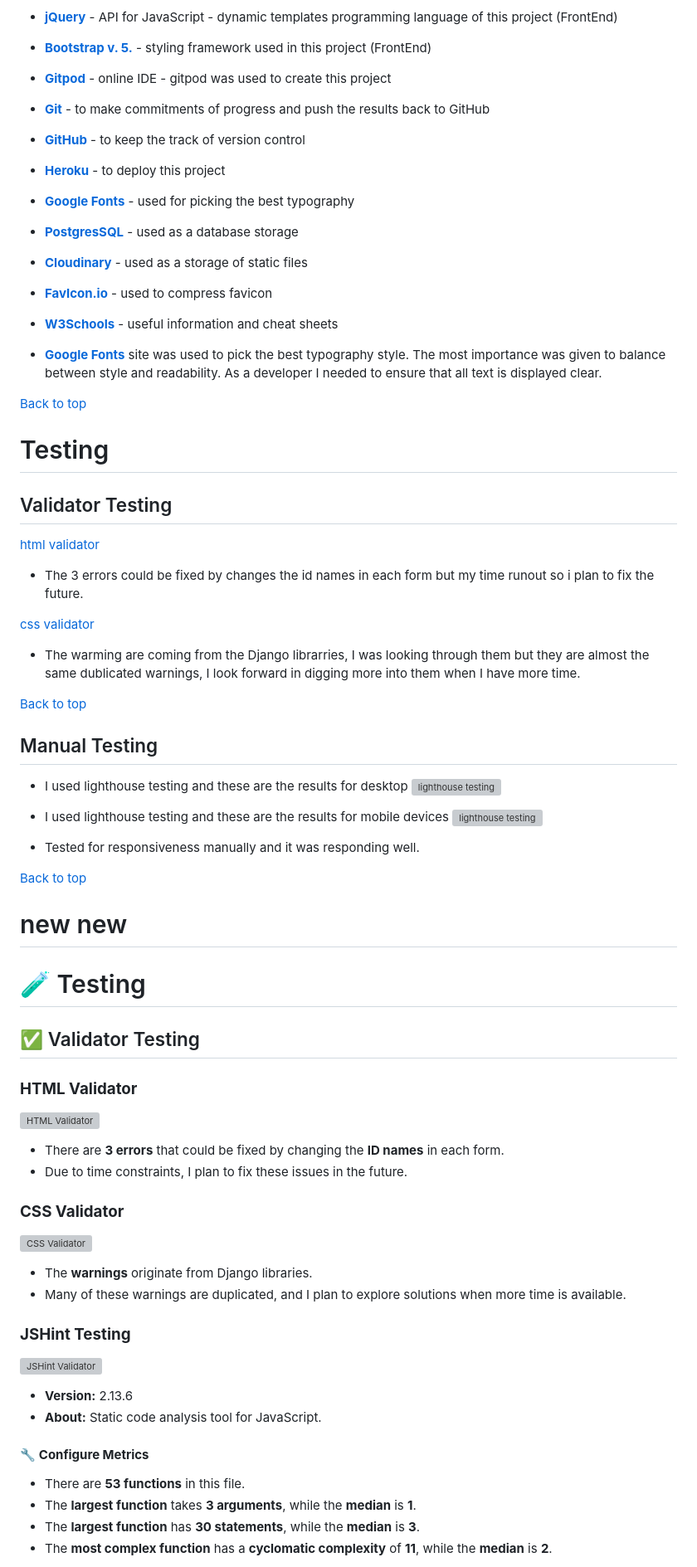
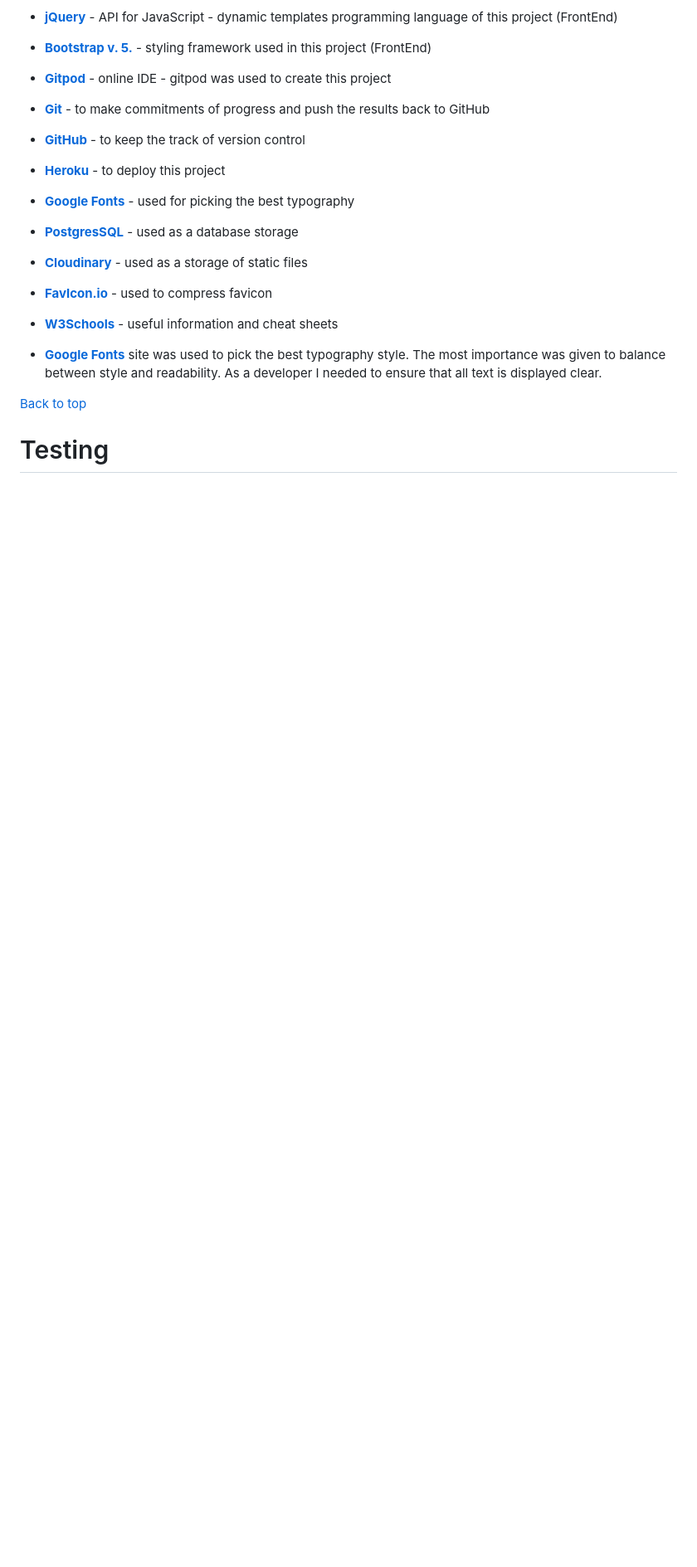
Before and after one commit to EIN-1/justask, a Markdown page: README.md, the part around the change printed below. Shown: that part at 83% size. GitHub-like rendering; blank space fills up the shorter version; grey boxes are pictures that could not be loaded.

```diff
--- a/README.md
+++ b/README.md
@@ -296,52 +273,3 @@ the browsers below.
 
 # Testing
 
-## Validator Testing
-
-[html validator](docs/testing/html-validator.png)
-- The 3 errors could be fixed by changes the id names in each form but my time runout so i plan to fix the future.
-
-[css validator](docs/testing/css.Validator.png)
-- The warming are coming from the Django librarries, I was looking through them but they are almost the same dublicated warnings, I look forward in digging more into them when I have more time.
-
-[Back to top](<#table-of-contents>)
-
-## Manual Testing
-- I used lighthouse testing and these are the results for desktop
-  ![lighthouse testing](/docs/testing/lighthousePC.png)
-
-- I used lighthouse testing and these are the results for mobile devices
-   ![lighthouse testing](/docs/testing/lighthousePhone.png)
-
-- Tested for responsiveness manually and it was responding well.
-
-[Back to top](<#table-of-contents>)
-
-# new new
-# 🧪 Testing
-
-## ✅ Validator Testing
-
-### **HTML Validator**
-![HTML Validator](docs/testing/html-validator.png)
-- There are **3 errors** that could be fixed by changing the **ID names** in each form.
-- Due to time constraints, I plan to fix these issues in the future.
-
-### **CSS Validator**
-![CSS Validator](docs/testing/cssValidator.png)
-- The **warnings** originate from Django libraries.
-- Many of these warnings are duplicated, and I plan to explore solutions when more time is available.
-
-### **JSHint Testing**
-![JSHint Validator](docs/testing/jshint.png)
-- **Version:** 2.13.6
-- **About:** Static code analysis tool for JavaScript.
-
-#### 🔧 **Configure Metrics**
-
-- There are **53 functions** in this file.
-- The **largest function** takes **3 arguments**, while the **median** is **1**.
-- The **largest function** has **30 statements**, while the **median** is **3**.
-- The **most complex function** has a **cyclomatic complexity** of **11**, while the **median** is **2**.
-
-
```
Also changed, not shown: other parts of README.md (+119 -101 lines).
